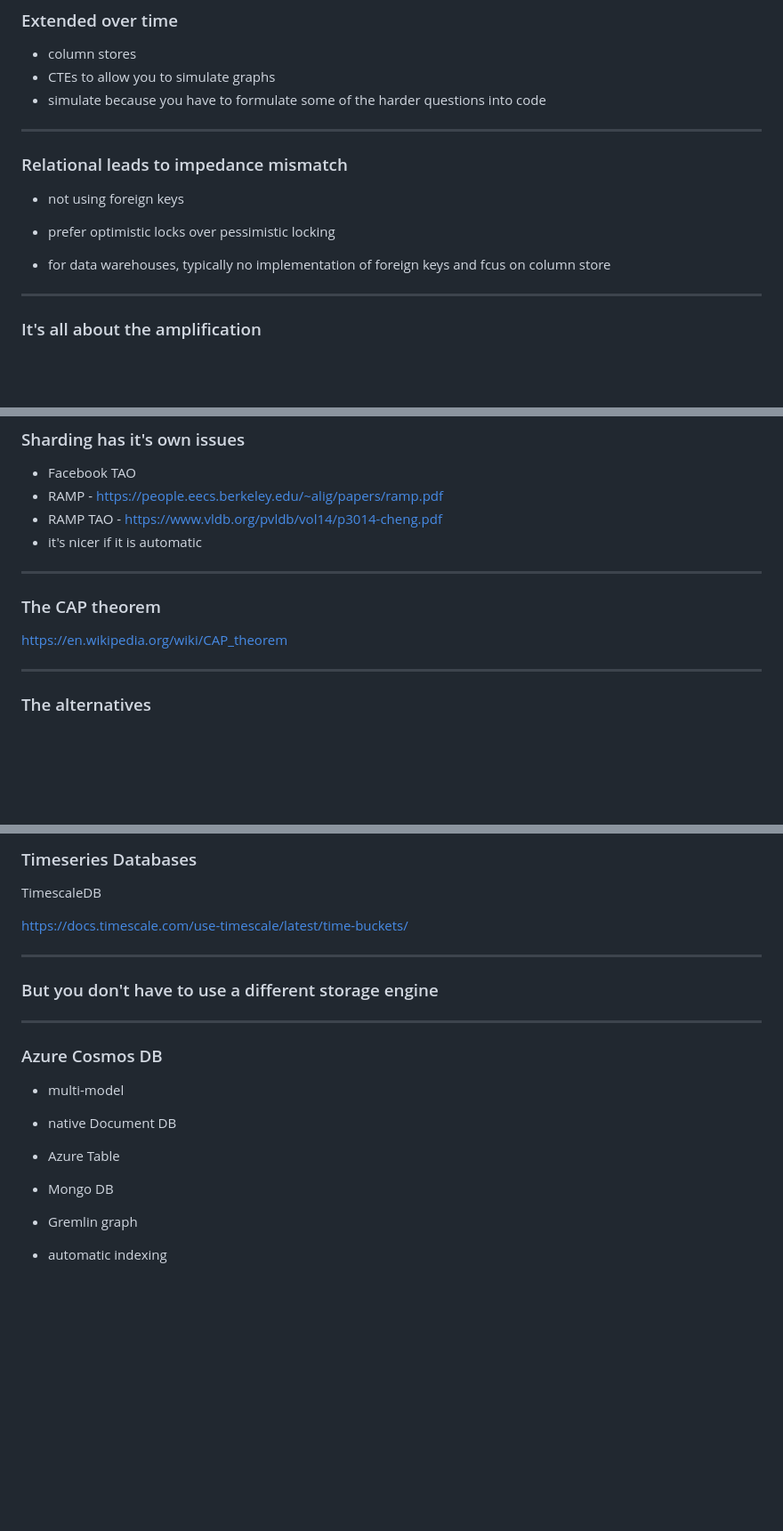
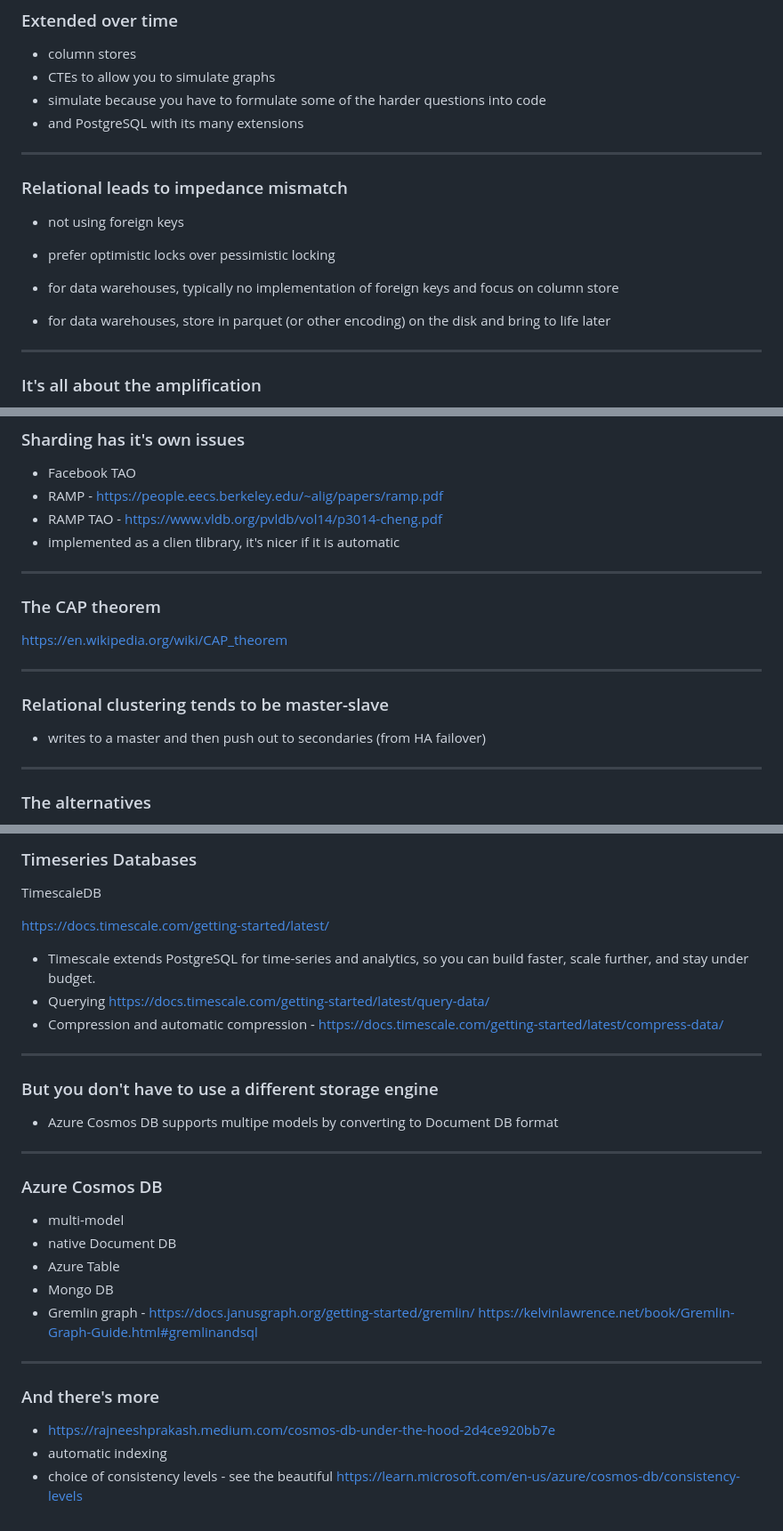
Before and after one commit to clivetong/Talks, a Markdown page: QuickDiveIntoNoSQL/README.md, 3 parts joined by grey strips. Shown at 89% size. Rendered like a GitHub page; blank space fills up the shorter version.

Commit message:
Add more notes about things

```diff
--- a/QuickDiveIntoNoSQL/README.md
+++ b/QuickDiveIntoNoSQL/README.md
@@ -55,6 +55,7 @@ This is the start of some slides for Redgate's Level Up conference in June
 - column stores
 - CTEs to allow you to simulate graphs
 - simulate because you have to formulate some of the harder questions into code
+- and PostgreSQL with its many extensions
 
 ---
 
@@ -63,7 +64,8 @@ This is the start of some slides for Redgate's Level Up conference in June
 - not using foreign keys
 - prefer optimistic locks over pessimistic locking
 
-- for data warehouses, typically no implementation of foreign keys and fcus on column store
+- for data warehouses, typically no implementation of foreign keys and focus on column store
+- for data warehouses, store in parquet (or other encoding) on the disk and bring to life later
 
 ---
 
@@ -98,13 +100,19 @@ https://stratos.seas.harvard.edu/files/stratos/files/rum.pdf
 - Facebook TAO
 - RAMP - https://people.eecs.berkeley.edu/~alig/papers/ramp.pdf
 - RAMP TAO - https://www.vldb.org/pvldb/vol14/p3014-cheng.pdf
-- it's nicer if it is automatic
+- implemented as a clien tlibrary, it's nicer if it is automatic
 
 ---
 
 ### The CAP theorem
 
 https://en.wikipedia.org/wiki/CAP_theorem
+
+---
+
+### Relational clustering tends to be master-slave
+
+- writes to a master and then push out to secondaries (from HA failover)
 
 ---
 
@@ -290,11 +298,17 @@ MATCH (director {name: 'Oliver Stone'})--(movie)
 
 TimescaleDB
 
-https://docs.timescale.com/use-timescale/latest/time-buckets/
+https://docs.timescale.com/getting-started/latest/
+
+- Timescale extends PostgreSQL for time-series and analytics, so you can build faster, scale further, and stay under budget.
+- Querying https://docs.timescale.com/getting-started/latest/query-data/
+- Compression and automatic compression - https://docs.timescale.com/getting-started/latest/compress-data/
 
 ---
 
 ### But you don't have to use a different storage engine
+
+- Azure Cosmos DB supports multipe models by converting to Document DB format
 
 ---
 
@@ -304,6 +318,11 @@ https://docs.timescale.com/use-timescale/latest/time-buckets/
 - native Document DB
 - Azure Table
 - Mongo DB
-- Gremlin graph
+- Gremlin graph - https://docs.janusgraph.org/getting-started/gremlin/ https://kelvinlawrence.net/book/Gremlin-Graph-Guide.html#gremlinandsql
+---
 
+### And there's more
+
+- https://rajneeshprakash.medium.com/cosmos-db-under-the-hood-2d4ce920bb7e
 - automatic indexing
+- choice of consistency levels - see the beautiful https://learn.microsoft.com/en-us/azure/cosmos-db/consistency-levels
```
